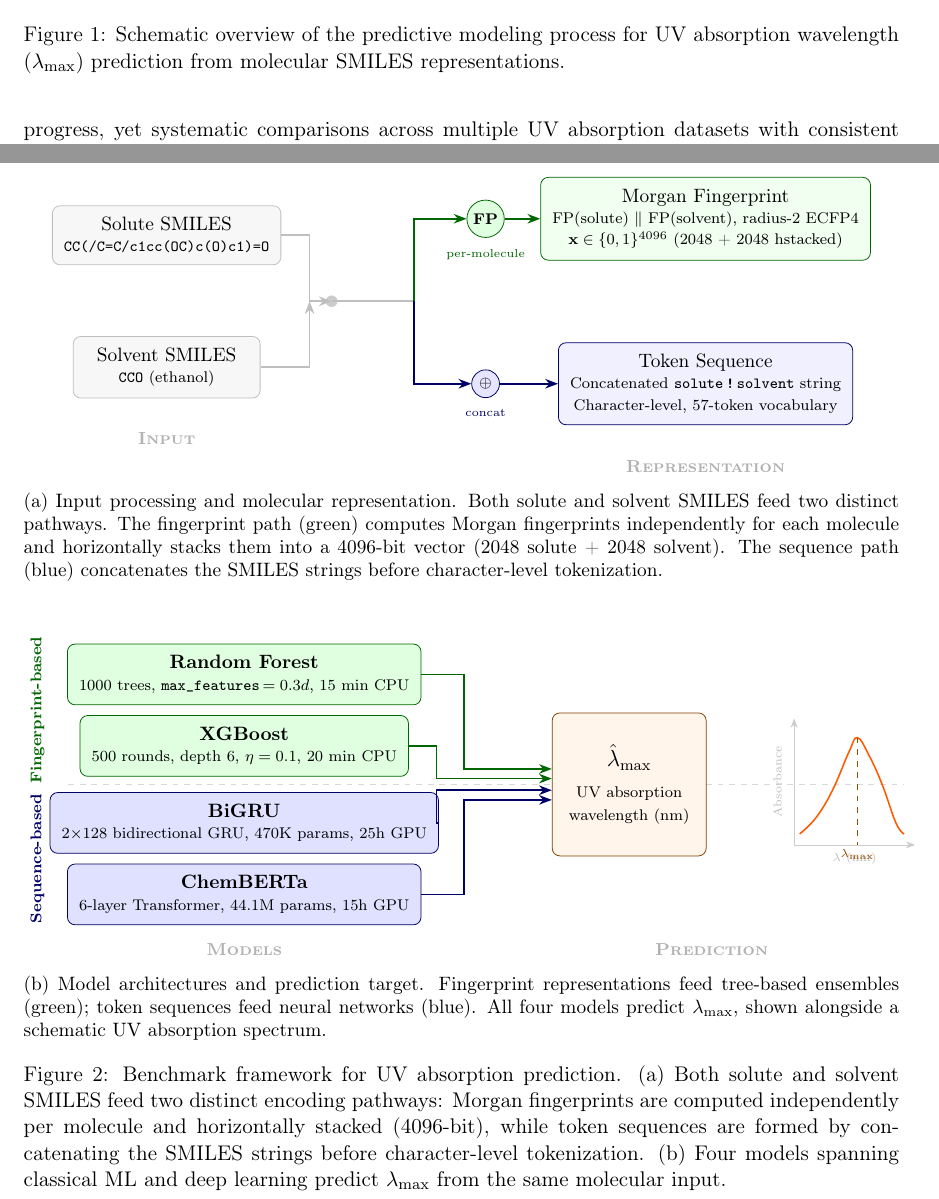
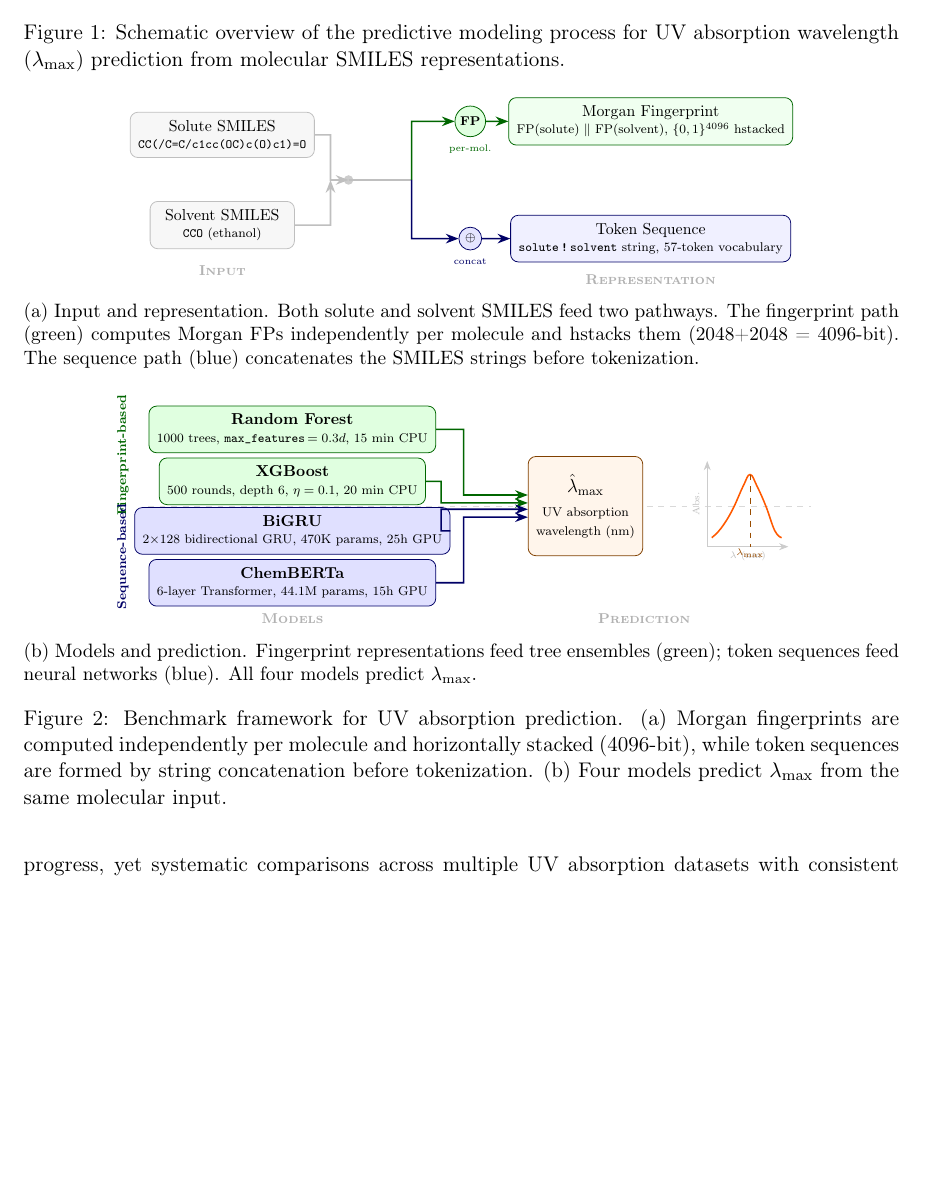
Before and after one commit to Umesh1608/ML_UV_models, a LaTeX paper (benchmark_paper.tex): two parts of pages 2 and 21 of 27 before the commit and part of page 2 of 26 after it, the two joined at a grey line, cut so that both start at the same text, the shorter picture padded with empty space. Compiled offline with pdfLaTeX.

Commit message:
Compact Figure 2: scale to 82%, reduce spacing to fit on page
Both tikzpictures scaled to 0.82 with tighter y-ranges and 2-line boxes.
Subfigure gap reduced from 0.8cm to 0.3cm. Shorter captions.
Placement changed to [!ht] to prevent floating to end of document.

```diff
--- a/benchmark_paper.tex
+++ b/benchmark_paper.tex
@@ -72,130 +72,127 @@ These complementary strengths (RF for interpolation within known chemical space,
     \label{fig:overview}
 \end{figure}
 
-\begin{figure*}[t]
+\begin{figure*}[!ht]
     \centering
     % ===== (a) Input and Representation =====
     \begin{subfigure}[b]{\textwidth}
     \centering
-    \begin{tikzpicture}[
+    \begin{tikzpicture}[scale=0.82, every node/.style={scale=0.82},
         >=Stealth,
-        box/.style={draw, rounded corners=4pt, align=center, font=\small, inner sep=6pt},
+        box/.style={draw, rounded corners=4pt, align=center, font=\small, inner sep=5pt},
         arr/.style={->, thick, draw=gray!50},
     ]
     % ---- Input boxes ----
-    \node[box, fill=gray!6, draw=gray!50, minimum width=3.4cm] (mol) at (0, 1.2)
+    \node[box, fill=gray!6, draw=gray!50, minimum width=3.2cm] (mol) at (0, 1.0)
         {Solute SMILES\\[-1pt]{\scriptsize\texttt{CC(/C=C/c1cc(OC)c(O)c1)=O}}};
-    \node[box, fill=gray!6, draw=gray!50, minimum width=3.4cm] (solv) at (0, -1.2)
+    \node[box, fill=gray!6, draw=gray!50, minimum width=3.2cm] (solv) at (0, -1.0)
         {Solvent SMILES\\[-1pt]{\scriptsize\texttt{CCO} (ethanol)}};
 
-    % ---- Neutral merge point (both inputs available to both paths) ----
-    \fill[gray!40] (3.0, 0) circle (3pt);
-
-    % Input arrows: converge at merge point
-    \draw[arr] (mol.east) -- (2.6, 1.2) -- (2.6, 0) -- (3.0, 0);
-    \draw[arr] (solv.east) -- (2.6, -1.2) -- (2.6, 0);
+    % ---- Neutral merge point ----
+    \fill[gray!40] (2.8, 0) circle (3pt);
+    \draw[arr] (mol.east) -- (2.4, 1.0) -- (2.4, 0) -- (2.8, 0);
+    \draw[arr] (solv.east) -- (2.4, -1.0) -- (2.4, 0);
 
     % ---- Fork line ----
-    \coordinate (fork) at (4.5, 0);
-    \draw[thick, gray!50] (3.0, 0) -- (fork);
+    \coordinate (fork) at (4.2, 0);
+    \draw[thick, gray!50] (2.8, 0) -- (fork);
 
-    % ---- Green path (top): FPs computed independently per molecule, then hstacked ----
+    % ---- Green path (top): independent FPs, then hstacked ----
     \node[draw, circle, fill=green!12, draw=green!40!black, inner sep=2pt,
-          font=\scriptsize\bfseries] (fpnode) at (5.8, 1.5) {FP};
-    \node[font=\tiny, green!40!black, below=2pt of fpnode] {per-molecule};
+          font=\scriptsize\bfseries] (fpnode) at (5.5, 1.3) {FP};
+    \node[font=\tiny, green!40!black, below=1pt of fpnode] {per-mol.};
 
-    \node[box, fill=green!6, draw=green!40!black, minimum width=4.8cm] (fp) at (9.8, 1.5)
-        {Morgan Fingerprint\\[-1pt]{\scriptsize FP(solute) $\|$ FP(solvent), radius-2 ECFP4}\\[-1pt]{\scriptsize $\vect{x} \in \{0,1\}^{4096}$ (2048 + 2048 hstacked)}};
+    \node[box, fill=green!6, draw=green!40!black, minimum width=4.4cm] (fp) at (9.5, 1.3)
+        {Morgan Fingerprint\\[-1pt]{\scriptsize FP(solute) $\|$ FP(solvent), $\{0,1\}^{4096}$ hstacked}};
 
-    \draw[arr, draw=green!40!black] (fork) -- (4.5, 1.5) -- (fpnode);
+    \draw[arr, draw=green!40!black] (fork) -- (4.2, 1.3) -- (fpnode);
     \draw[arr, draw=green!40!black] (fpnode) -- (fp.west);
 
-    % ---- Blue path (bottom): SMILES strings concatenated, then tokenized ----
+    % ---- Blue path (bottom): SMILES concat, then tokenized ----
     \node[draw, circle, fill=blue!10, draw=blue!40!black, inner sep=2pt,
-          font=\scriptsize\bfseries] (cat) at (5.8, -1.5) {$\oplus$};
-    \node[font=\tiny, blue!40!black, below=2pt of cat] {concat};
+          font=\scriptsize\bfseries] (cat) at (5.5, -1.3) {$\oplus$};
+    \node[font=\tiny, blue!40!black, below=1pt of cat] {concat};
 
-    \node[box, fill=blue!6, draw=blue!40!black, minimum width=4.8cm] (seq) at (9.8, -1.5)
-        {Token Sequence\\[-1pt]{\scriptsize Concatenated \texttt{solute\,!\,solvent} string}\\[-1pt]{\scriptsize Character-level, 57-token vocabulary}};
+    \node[box, fill=blue!6, draw=blue!40!black, minimum width=4.4cm] (seq) at (9.5, -1.3)
+        {Token Sequence\\[-1pt]{\scriptsize \texttt{solute\,!\,solvent} string, 57-token vocabulary}};
 
-    \draw[arr, draw=blue!40!black] (fork) -- (4.5, -1.5) -- (cat);
+    \draw[arr, draw=blue!40!black] (fork) -- (4.2, -1.3) -- (cat);
     \draw[arr, draw=blue!40!black] (cat) -- (seq.west);
 
     % ---- Stage labels ----
-    \node[font=\footnotesize\bfseries, gray!60] at (0, -2.5) {\textsc{Input}};
-    \node[font=\footnotesize\bfseries, gray!60] at (9.8, -3.0) {\textsc{Representation}};
+    \node[font=\footnotesize\bfseries, gray!60] at (0, -2.0) {\textsc{Input}};
+    \node[font=\footnotesize\bfseries, gray!60] at (9.5, -2.2) {\textsc{Representation}};
 
     \end{tikzpicture}
-    \caption{Input processing and molecular representation. Both solute and solvent SMILES feed two distinct pathways. The fingerprint path (green) computes Morgan fingerprints independently for each molecule and horizontally stacks them into a 4096-bit vector (2048 solute + 2048 solvent). The sequence path (blue) concatenates the SMILES strings before character-level tokenization.}
+    \caption{Input and representation. Both solute and solvent SMILES feed two pathways. The fingerprint path (green) computes Morgan FPs independently per molecule and hstacks them (2048+2048 = 4096-bit). The sequence path (blue) concatenates the SMILES strings before tokenization.}
     \label{fig:framework_input}
     \end{subfigure}
 
-    \vspace{0.8cm}
+    \vspace{0.3cm}
 
     % ===== (b) Models and Prediction =====
     \begin{subfigure}[b]{\textwidth}
     \centering
-    \begin{tikzpicture}[
+    \begin{tikzpicture}[scale=0.82, every node/.style={scale=0.82},
         >=Stealth,
-        box/.style={draw, rounded corners=4pt, align=center, font=\small, inner sep=6pt},
+        box/.style={draw, rounded corners=4pt, align=center, font=\small, inner sep=5pt},
         arr/.style={->, thick},
     ]
 
-    % ---- Four models: mirror-symmetric around y=0 ----
-    % All boxes have identical dimensions
-    \node[box, fill=green!12, draw=green!40!black, minimum width=5.0cm, minimum height=1.0cm] (rf) at (0, 2.0)
+    % ---- Four models: mirror-symmetric around y=0, identical box size ----
+    \node[box, fill=green!12, draw=green!40!black, minimum width=5.0cm, minimum height=0.9cm] (rf) at (0, 1.7)
         {\textbf{Random Forest}\\[-1pt]{\scriptsize 1000 trees, \texttt{max\_features}$\,= 0.3d$, 15 min CPU}};
 
-    \node[box, fill=green!12, draw=green!40!black, minimum width=5.0cm, minimum height=1.0cm] (xgb) at (0, 0.7)
+    \node[box, fill=green!12, draw=green!40!black, minimum width=5.0cm, minimum height=0.9cm] (xgb) at (0, 0.55)
         {\textbf{XGBoost}\\[-1pt]{\scriptsize 500 rounds, depth 6, $\eta = 0.1$, 20 min CPU}};
 
-    \node[box, fill=blue!12, draw=blue!40!black, minimum width=5.0cm, minimum height=1.0cm] (bigru) at (0, -0.7)
+    \node[box, fill=blue!12, draw=blue!40!black, minimum width=5.0cm, minimum height=0.9cm] (bigru) at (0, -0.55)
         {\textbf{BiGRU}\\[-1pt]{\scriptsize 2$\times$128 bidirectional GRU, 470K params, 25h GPU}};
 
-    \node[box, fill=blue!12, draw=blue!40!black, minimum width=5.0cm, minimum height=1.0cm] (cb) at (0, -2.0)
+    \node[box, fill=blue!12, draw=blue!40!black, minimum width=5.0cm, minimum height=0.9cm] (cb) at (0, -1.7)
         {\textbf{ChemBERTa}\\[-1pt]{\scriptsize 6-layer Transformer, 44.1M params, 15h GPU}};
 
-    % ---- Group labels on the left (rotated) ----
-    \node[font=\scriptsize\bfseries, green!40!black, rotate=90, anchor=south] at (-3.5, 1.35) {Fingerprint-based};
-    \node[font=\scriptsize\bfseries, blue!40!black, rotate=90, anchor=south] at (-3.5, -1.35) {Sequence-based};
+    % ---- Group labels (rotated) ----
+    \node[font=\scriptsize\bfseries, green!40!black, rotate=90, anchor=south] at (-3.5, 1.12) {Fingerprint-based};
+    \node[font=\scriptsize\bfseries, blue!40!black, rotate=90, anchor=south] at (-3.5, -1.12) {Sequence-based};
 
     % ---- Dashed separator at y=0 ----
-    \draw[dashed, gray!30, thin] (-3.2, 0) -- (12.0, 0);
+    \draw[dashed, gray!30, thin] (-3.2, 0) -- (11.5, 0);
 
     % ---- Output box ----
-    \node[box, fill=orange!8, draw=orange!50!black, minimum width=2.8cm, minimum height=2.6cm] (out) at (7.0, 0)
-        {\textbf{\large $\hat{\lambda}_{\max}$}\\[4pt]{\scriptsize UV absorption}\\{\scriptsize wavelength (nm)}};
+    \node[box, fill=orange!8, draw=orange!50!black, minimum width=2.4cm, minimum height=2.2cm] (out) at (6.5, 0)
+        {\textbf{\large $\hat{\lambda}_{\max}$}\\[3pt]{\scriptsize UV absorption}\\{\scriptsize wavelength (nm)}};
 
-    % ---- Arrows: mirror-symmetric (outer pair reflected by inner pair) ----
-    % Outer pair (RF / ChemBERTa): bend at x=4.0, right-angle via |-
-    \draw[arr, draw=green!40!black] (rf.east)  -- (4.0, 2.0)  |- ([yshift=8pt]out.west);
-    \draw[arr, draw=blue!40!black]  (cb.east)  -- (4.0, -2.0) |- ([yshift=-8pt]out.west);
-    % Inner pair (XGBoost / BiGRU): bend at x=3.5, right-angle via |-
-    \draw[arr, draw=green!40!black] (xgb.east)   -- (3.5, 0.7)  |- ([yshift=3pt]out.west);
-    \draw[arr, draw=blue!40!black]  (bigru.east)  -- (3.5, -0.7) |- ([yshift=-3pt]out.west);
+    % ---- Arrows: mirror-symmetric ----
+    % Outer pair (RF / ChemBERTa): bend at x=3.8
+    \draw[arr, draw=green!40!black] (rf.east)  -- (3.8, 1.7)  |- ([yshift=7pt]out.west);
+    \draw[arr, draw=blue!40!black]  (cb.east)  -- (3.8, -1.7) |- ([yshift=-7pt]out.west);
+    % Inner pair (XGBoost / BiGRU): bend at x=3.3
+    \draw[arr, draw=green!40!black] (xgb.east)   -- (3.3, 0.55)  |- ([yshift=2pt]out.west);
+    \draw[arr, draw=blue!40!black]  (bigru.east)  -- (3.3, -0.55) |- ([yshift=-2pt]out.west);
 
-    % ---- Mini UV spectrum to the right of output ----
-    \begin{scope}[shift={(10.0, 0)}]
-        \draw[gray!40, ->] (0,-1.1) -- (0,1.2);
-        \node[font=\tiny, gray!50, rotate=90] at (-0.3, 0.05) {Absorbance};
-        \draw[gray!40, ->] (0,-1.1) -- (2.2,-1.1);
-        \node[font=\tiny, gray!50] at (1.1, -1.35) {$\lambda$ (nm)};
+    % ---- Mini UV spectrum ----
+    \begin{scope}[shift={(9.2, 0)}]
+        \draw[gray!40, ->] (0,-0.9) -- (0,1.0);
+        \node[font=\tiny, gray!50, rotate=90] at (-0.25, 0.05) {Abs.};
+        \draw[gray!40, ->] (0,-0.9) -- (1.8,-0.9);
+        \node[font=\tiny, gray!50] at (0.9, -1.1) {$\lambda$ (nm)};
         \draw[orange!70!red, thick, smooth, tension=0.7]
-            plot coordinates {(0.1,-0.9) (0.4,-0.6) (0.7,-0.1) (1.0,0.6) (1.15,0.85) (1.35,0.55) (1.6,0.0) (1.85,-0.7) (2.0,-0.9)};
-        \draw[dashed, orange!60!black] (1.15,0.85) -- (1.15,-1.1);
-        \node[font=\tiny\bfseries, orange!60!black] at (1.15, -1.28) {$\lambda_{\max}$};
+            plot coordinates {(0.1,-0.7) (0.3,-0.5) (0.55,-0.1) (0.8,0.45) (0.95,0.7) (1.1,0.45) (1.3,0.0) (1.5,-0.55) (1.65,-0.7)};
+        \draw[dashed, orange!60!black] (0.95,0.7) -- (0.95,-0.9);
+        \node[font=\tiny\bfseries, orange!60!black] at (0.95, -1.05) {$\lambda_{\max}$};
     \end{scope}
 
     % ---- Stage labels ----
-    \node[font=\footnotesize\bfseries, gray!60] at (0, -3.0) {\textsc{Models}};
-    \node[font=\footnotesize\bfseries, gray!60] at (8.5, -3.0) {\textsc{Prediction}};
+    \node[font=\footnotesize\bfseries, gray!60] at (0, -2.5) {\textsc{Models}};
+    \node[font=\footnotesize\bfseries, gray!60] at (7.8, -2.5) {\textsc{Prediction}};
 
     \end{tikzpicture}
-    \caption{Model architectures and prediction target. Fingerprint representations feed tree-based ensembles (green); token sequences feed neural networks (blue). All four models predict $\lambda_{\max}$, shown alongside a schematic UV absorption spectrum.}
+    \caption{Models and prediction. Fingerprint representations feed tree ensembles (green); token sequences feed neural networks (blue). All four models predict $\lambda_{\max}$.}
     \label{fig:framework_models}
     \end{subfigure}
 
-    \caption{Benchmark framework for UV absorption prediction. (a)~Both solute and solvent SMILES feed two distinct encoding pathways: Morgan fingerprints are computed independently per molecule and horizontally stacked (4096-bit), while token sequences are formed by concatenating the SMILES strings before character-level tokenization. (b)~Four models spanning classical ML and deep learning predict $\lambda_{\max}$ from the same molecular input.}
+    \caption{Benchmark framework for UV absorption prediction. (a)~Morgan fingerprints are computed independently per molecule and horizontally stacked (4096-bit), while token sequences are formed by string concatenation before tokenization. (b)~Four models predict $\lambda_{\max}$ from the same molecular input.}
     \label{fig:benchmark_framework}
 \end{figure*}
 
```
